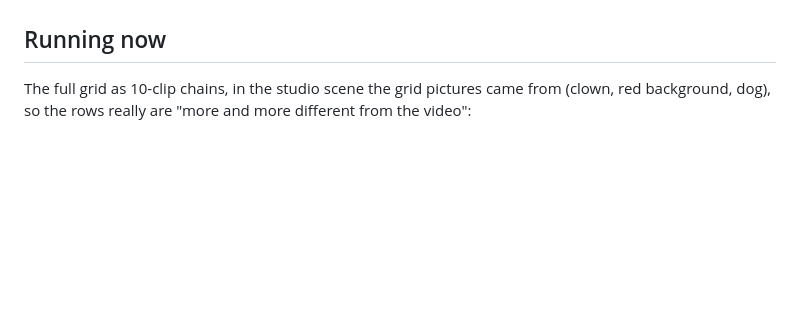
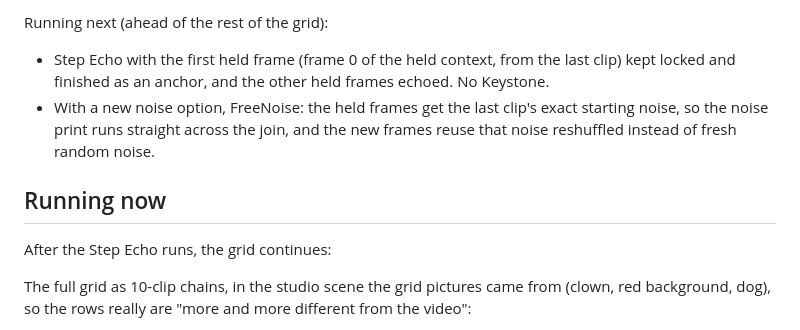
Before and after one commit to roycho87/NerdNotes, a Markdown page: 20261101/frame0_conclusions.md, the part around one of its changes. Rendered like a GitHub page; blank space fills up the shorter version.

Commit message:
Frame 0 notes: Step Echo, the new direction ahead of the grid
Co-Authored-By: Claude Opus 5.5 <noreply@anthropic.com>
Claude-Session: https://claude.ai/code/session_011kWb32NFr7Zs4Z5czdLEf2

```diff
--- a/20261101/frame0_conclusions.md
+++ b/20261101/frame0_conclusions.md
@@ -123,4 +154,12 @@ Full-quality video: [fresh5_clip10.mp4](media/fresh5_clip10.mp4)
+Running next (ahead of the rest of the grid):
+
+- Step Echo with the first held frame (frame 0 of the held context, from the last clip) kept locked and finished as an anchor, and the other held frames echoed. No Keystone.
+- With a new noise option, FreeNoise: the held frames get the last clip's exact starting noise, so the noise print runs straight across the join, and the new frames reuse that noise reshuffled instead of fresh random noise.
+
 ## Running now
+
+After the Step Echo runs, the grid continues:
+
 
 The full grid as 10-clip chains, in the studio scene the grid pictures came from (clown, red background, dog), so the rows really are "more and more different from the video":
 
```
Also changed, not shown: other parts of 20261101/frame0_conclusions.md (+31 -0 lines), 20261101/media/step_echo_clip10.png (added), 20261101/media/step_echo_every_clip.png (added), 2 other files.
